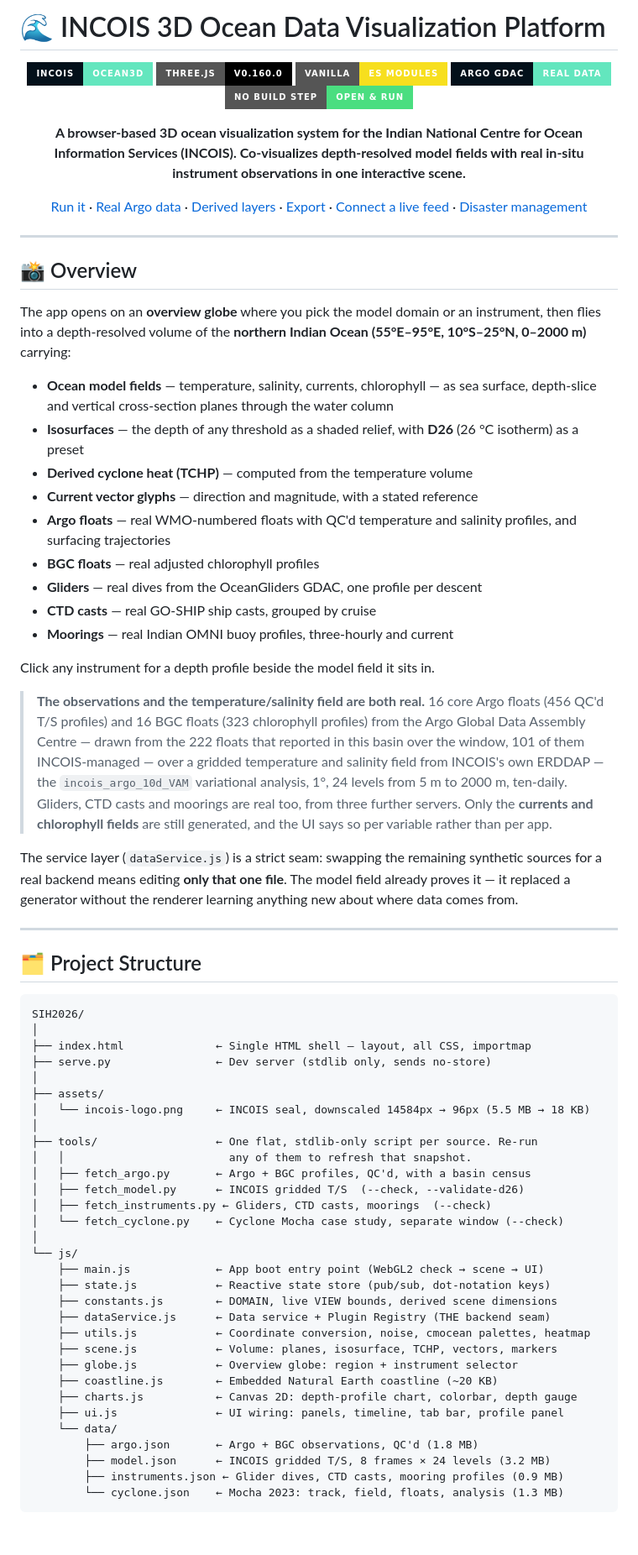
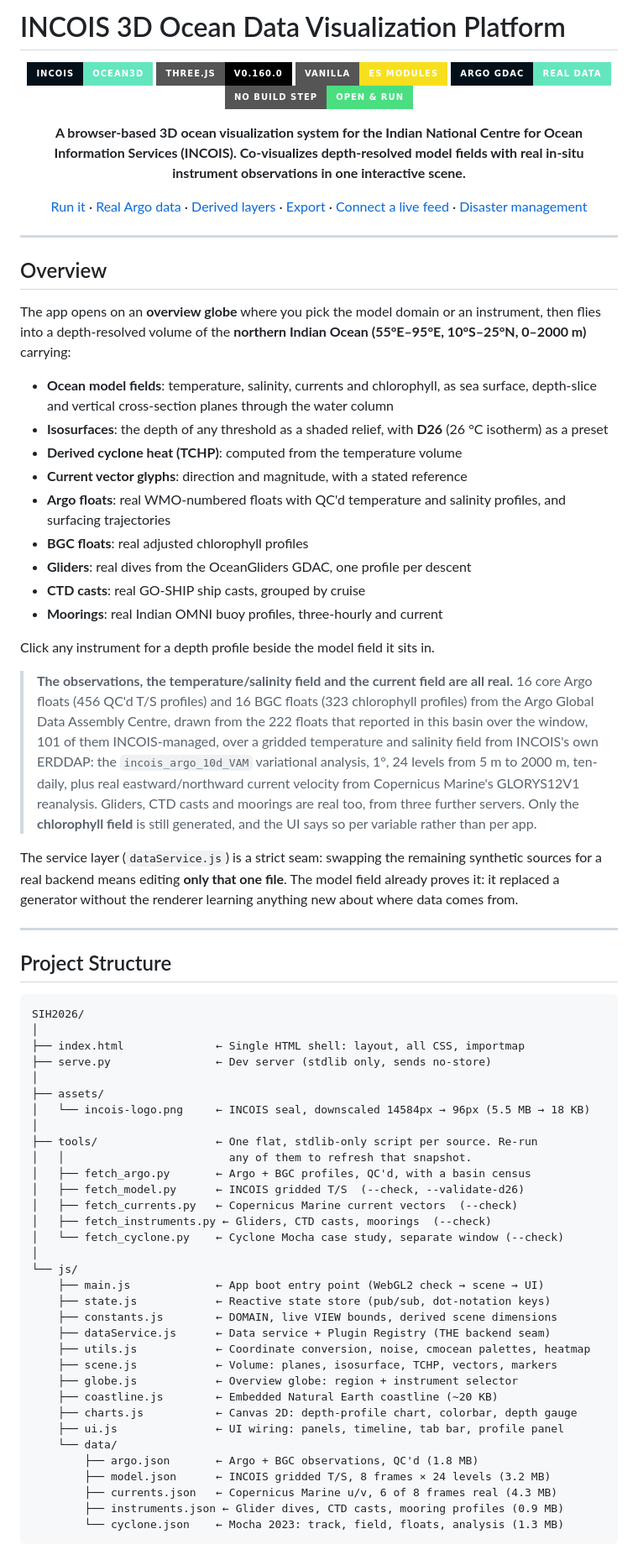
Before and after one commit to Arachno-Sapien/INCOIS-3D-Ocean-Data-Visualization-Platform, a Markdown page: README.md, the part around one of its changes. Shown at 84% size. Rendered like a GitHub page; badges without logos; blank space fills up the shorter version.

````diff
--- a/README.md
+++ b/README.md
@@ -1,4 +1,4 @@
-# 🌊 INCOIS 3D Ocean Data Visualization Platform
+# INCOIS 3D Ocean Data Visualization Platform
 
 <div align="center">
 
@@ -16,51 +16,52 @@
 
 ---
 
-## 📸 Overview
+## Overview
 
 The app opens on an **overview globe** where you pick the model domain or an
 instrument, then flies into a depth-resolved volume of the **northern Indian
 Ocean (55°E–95°E, 10°S–25°N, 0–2000 m)** carrying:
 
-- **Ocean model fields** — temperature, salinity, currents, chlorophyll — as sea
+- **Ocean model fields**: temperature, salinity, currents and chlorophyll, as sea
   surface, depth-slice and vertical cross-section planes through the water column
-- **Isosurfaces** — the depth of any threshold as a shaded relief, with **D26**
+- **Isosurfaces**: the depth of any threshold as a shaded relief, with **D26**
   (26 °C isotherm) as a preset
-- **Derived cyclone heat (TCHP)** — computed from the temperature volume
-- **Current vector glyphs** — direction and magnitude, with a stated reference
-- **Argo floats** — real WMO-numbered floats with QC'd temperature and salinity
+- **Derived cyclone heat (TCHP)**: computed from the temperature volume
+- **Current vector glyphs**: direction and magnitude, with a stated reference
+- **Argo floats**: real WMO-numbered floats with QC'd temperature and salinity
   profiles, and surfacing trajectories
-- **BGC floats** — real adjusted chlorophyll profiles
-- **Gliders** — real dives from the OceanGliders GDAC, one profile per descent
-- **CTD casts** — real GO-SHIP ship casts, grouped by cruise
-- **Moorings** — real Indian OMNI buoy profiles, three-hourly and current
+- **BGC floats**: real adjusted chlorophyll profiles
+- **Gliders**: real dives from the OceanGliders GDAC, one profile per descent
+- **CTD casts**: real GO-SHIP ship casts, grouped by cruise
+- **Moorings**: real Indian OMNI buoy profiles, three-hourly and current
 
 Click any instrument for a depth profile beside the model field it sits in.
 
-> **The observations and the temperature/salinity field are both real.**
-> 16 core Argo floats (456 QC'd T/S profiles) and 16 BGC floats (323
-> chlorophyll profiles) from the Argo Global Data Assembly Centre — drawn from
-> the 222 floats that reported in this basin over the window, 101 of them
-> INCOIS-managed — over a
-> gridded temperature and salinity field from INCOIS's own ERDDAP — the
-> `incois_argo_10d_VAM` variational analysis, 1°, 24 levels from 5 m to
-> 2000 m, ten-daily. Gliders, CTD casts and moorings are real too, from three
-> further servers. Only the **currents and chlorophyll fields** are still
-> generated, and the UI says so per variable rather than per app.
+> **The observations, the temperature/salinity field and the current field are
+> all real.** 16 core Argo floats (456 QC'd T/S profiles) and 16 BGC floats
+> (323 chlorophyll profiles) from the Argo Global Data Assembly Centre, drawn
+> from the 222 floats that reported in this basin over the window, 101 of
+> them INCOIS-managed, over a gridded temperature and salinity field from
+> INCOIS's own ERDDAP: the `incois_argo_10d_VAM` variational analysis, 1°,
+> 24 levels from 5 m to 2000 m, ten-daily, plus real eastward/northward
+> current velocity from Copernicus Marine's GLORYS12V1 reanalysis. Gliders,
+> CTD casts and moorings are real too, from three further servers. Only the
+> **chlorophyll field** is still generated, and the UI says so per variable
+> rather than per app.
 
 The service layer (`dataService.js`) is a strict seam: swapping the remaining
 synthetic sources for a real backend means editing **only that one file**.
-The model field already proves it — it replaced a generator without the
+The model field already proves it: it replaced a generator without the
 renderer learning anything new about where data comes from.
 
 ---
 
-## 🗂️ Project Structure
+## Project Structure
 
 ```
 SIH2026/
 │
-├── index.html              ← Single HTML shell — layout, all CSS, importmap
+├── index.html              ← Single HTML shell: layout, all CSS, importmap
 ├── serve.py                ← Dev server (stdlib only, sends no-store)
 │
 ├── assets/
@@ -70,6 +71,7 @@ SIH2026/
 │   │                         any of them to refresh that snapshot.
 │   ├── fetch_argo.py       ← Argo + BGC profiles, QC'd, with a basin census
 │   ├── fetch_model.py      ← INCOIS gridded T/S  (--check, --validate-d26)
+│   ├── fetch_currents.py   ← Copernicus Marine current vectors  (--check)
 │   ├── fetch_instruments.py ← Gliders, CTD casts, moorings  (--check)
 │   └── fetch_cyclone.py    ← Cyclone Mocha case study, separate window (--check)
 │
@@ -87,6 +89,7 @@ SIH2026/
     └── data/
         ├── argo.json       ← Argo + BGC observations, QC'd (1.8 MB)
         ├── model.json      ← INCOIS gridded T/S, 8 frames × 24 levels (3.2 MB)
+        ├── currents.json   ← Copernicus Marine u/v, 6 of 8 frames real (4.3 MB)
         ├── instruments.json ← Glider dives, CTD casts, mooring profiles (0.9 MB)
         └── cyclone.json    ← Mocha 2023: track, field, floats, analysis (1.3 MB)
 ```
````
Also changed, not shown: other parts of README.md (+245 -244 lines).
